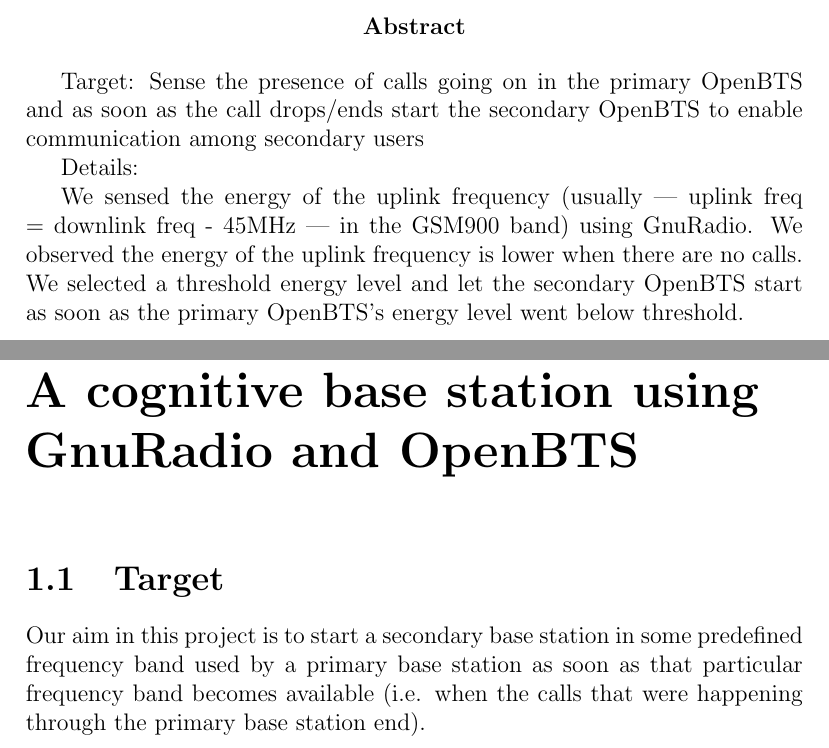
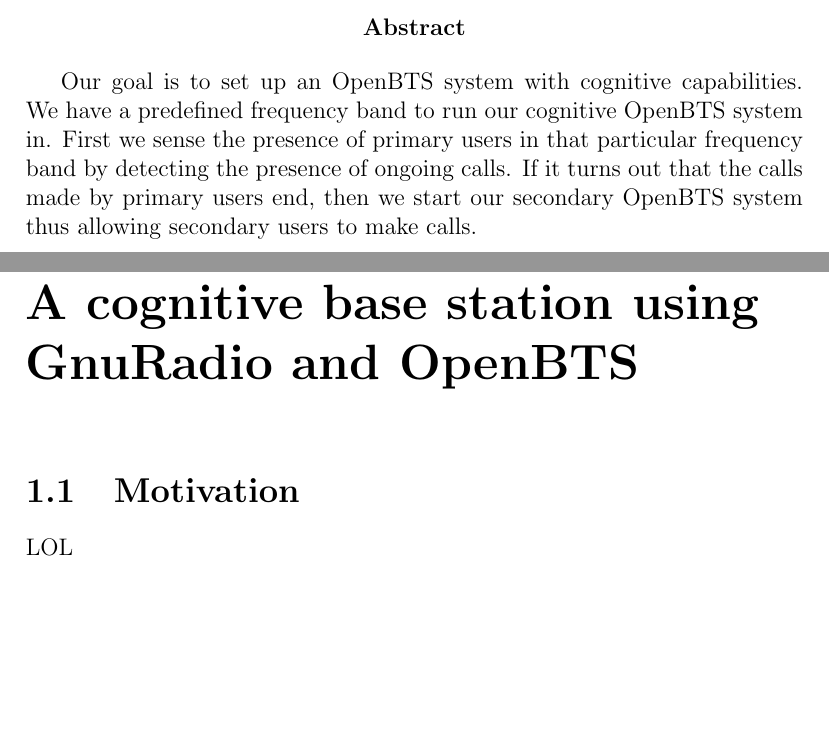
Before and after one commit to swrangsar/ddpStage1Report, a LaTeX thesis (ddpStage1.tex, which reads abstract.tex, chapter1.tex): two parts of pages 2 and 4 of 6, joined at a grey line, cut so that both start at the same text, the shorter picture padded with empty space. Compiled offline with pdfLaTeX.

Commit message:
commit at 20130919174718

```diff
--- a/abstract.tex
+++ b/abstract.tex
@@ -1,7 +1,5 @@
 \begin{abstract}
 
-Target: Sense the presence of calls going on in the primary OpenBTS and as soon as the call drops/ends start the secondary OpenBTS to enable communication among secondary users
+Our goal is to set up an OpenBTS system with cognitive capabilities. We have a predefined frequency band to run our cognitive OpenBTS system in. First we sense the presence of primary users in that particular frequency band by detecting the presence of ongoing calls. If it turns out that the calls made by primary users end, then we start our secondary OpenBTS system thus allowing secondary users to make calls.
 
-Details:
-
-We sensed the energy of the uplink frequency (usually --- uplink freq = downlink freq - 45MHz --- in the GSM900 band) using GnuRadio. We observed the energy of the uplink frequency is lower when there are no calls. We selected a threshold energy level and let the secondary OpenBTS start as soon as the primary OpenBTS's energy level went below threshold.\end{abstract}
+\end{abstract}
--- a/chapter1.tex
+++ b/chapter1.tex
@@ -1,5 +1,3 @@
 \chapter{A cognitive base station using GnuRadio and OpenBTS}
-\section{Target}
-Our aim in this project is to start a secondary base station in some predefined frequency band used by a
-primary base station as soon as that particular frequency band becomes available (i.e. when the calls that were
-happening through the primary base station end).
+\section{Motivation}
+LOL
```
Also changed, not shown: title.tex (+6 -5 lines), ddpStage1.pdf.
